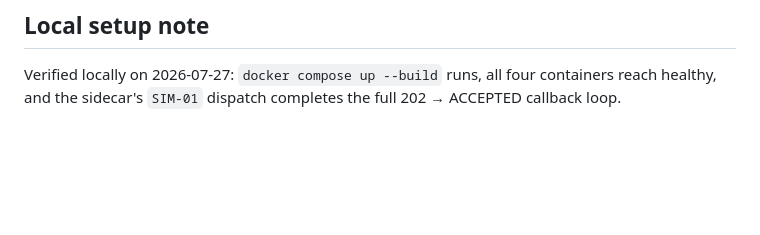
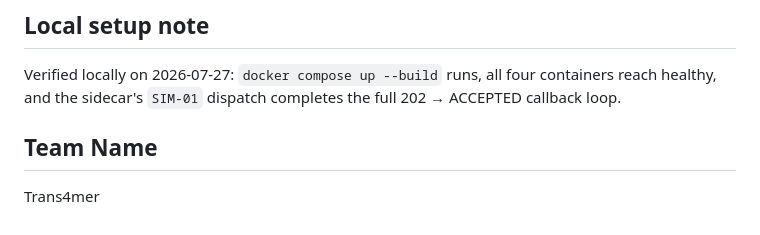
Before and after one commit to Neueda-Learning/neo-07, a Markdown page: README.md, the part around the change. Rendered like a GitHub page; blank space fills up the shorter version.

Commit message:
add team name

```diff
--- a/README.md
+++ b/README.md
@@ -255,3 +255,6 @@ CI sets `CI=true`, which activates the `integration` profile and runs it for rea
 ## Local setup note
 
 Verified locally on 2026-07-27: `docker compose up --build` runs, all four containers reach healthy, and the sidecar's `SIM-01` dispatch completes the full 202 → ACCEPTED callback loop.
+
+## Team Name
+Trans4mer
```
